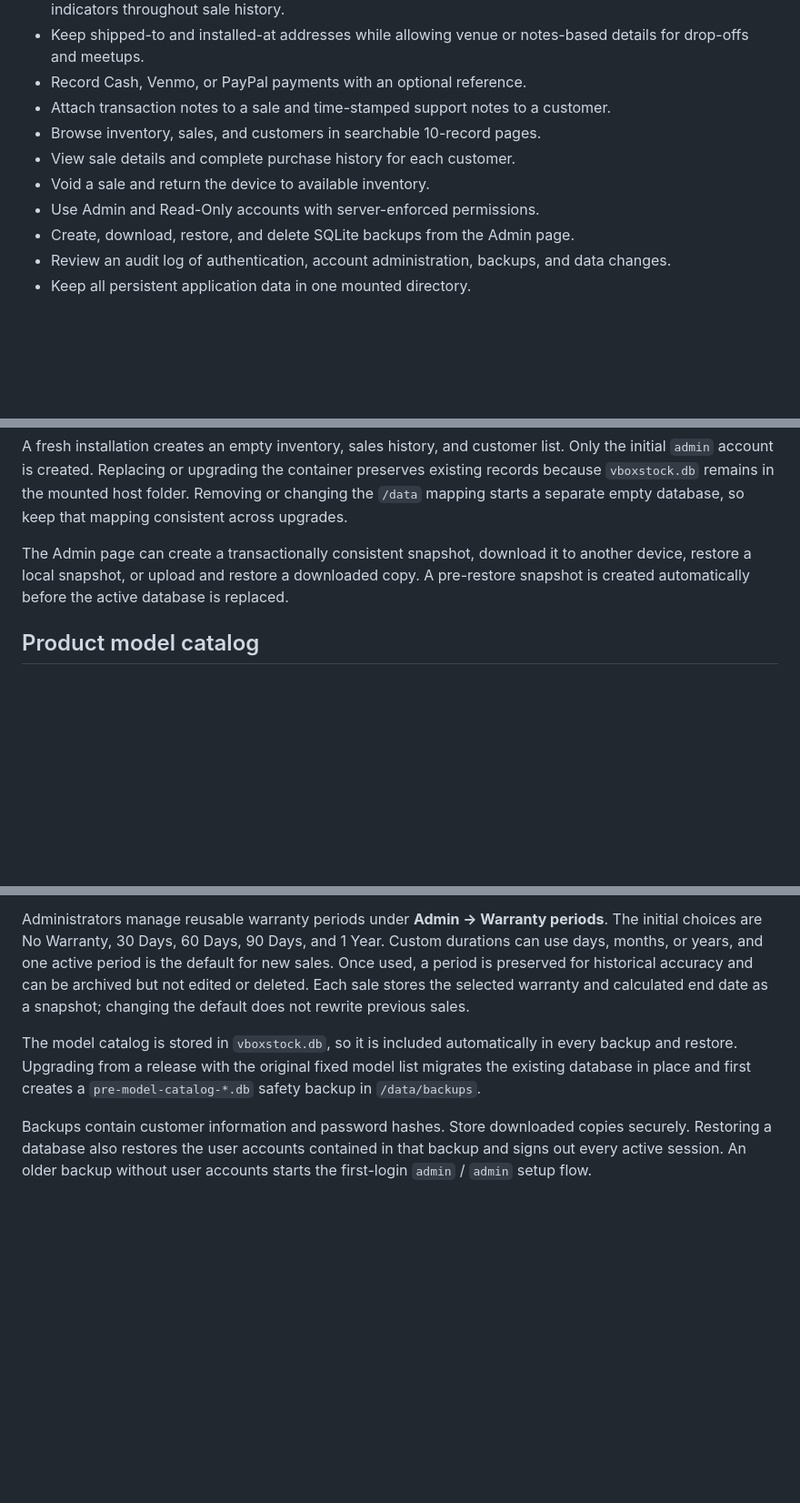
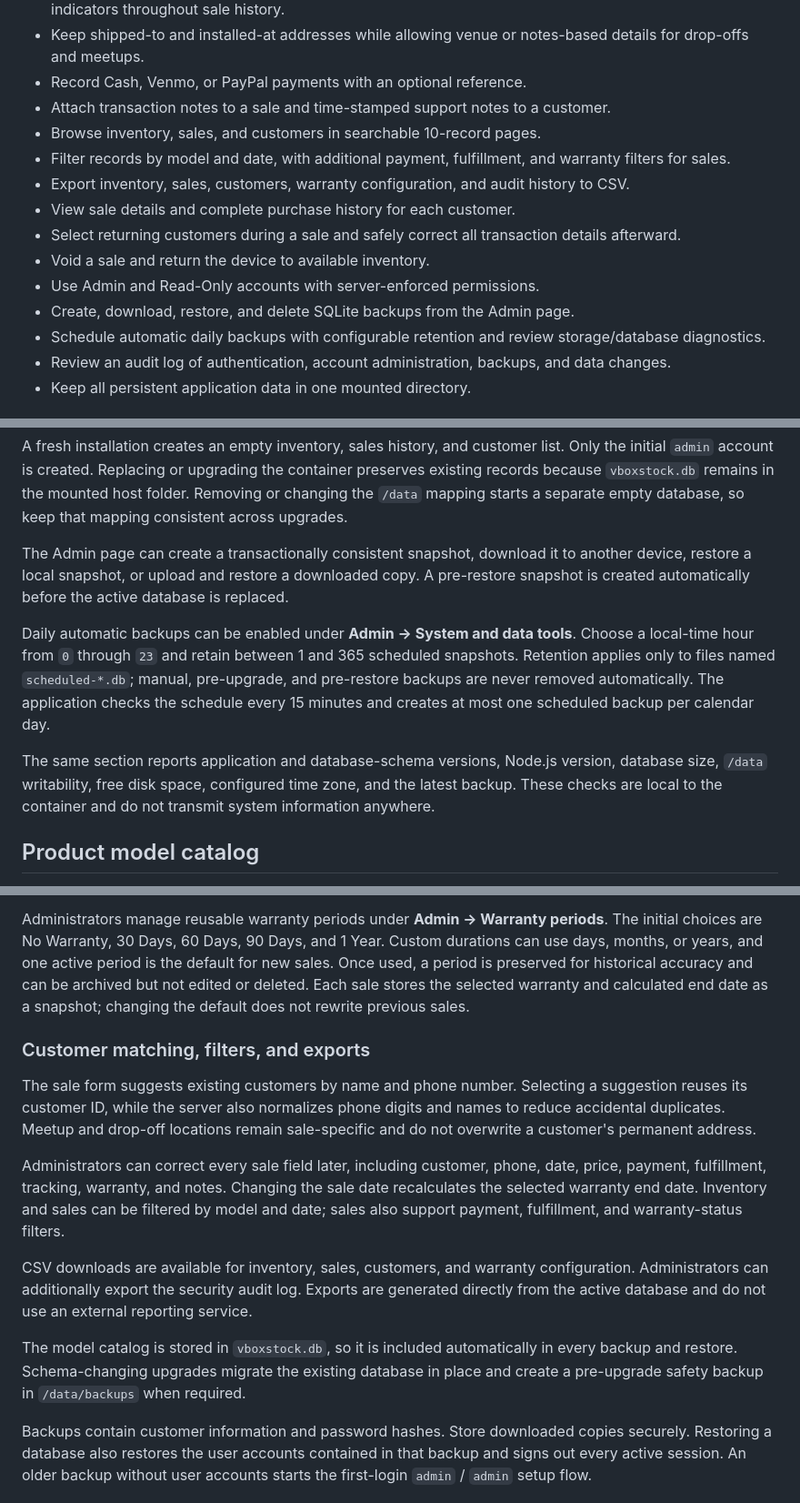
Before and after one commit to mfwadejr/vboxstock, a Markdown page: README.md, 3 parts joined by grey strips. Shown: that part at 91% size. Drawn GitHub-style; blank space fills up the shorter version.

Commit message:
Release v3.3.0 operational polish

```diff
--- a/README.md
+++ b/README.md
@@ -33,10 +33,14 @@ General inventory tools can be larger and more complicated than a small reseller
 - Record Cash, Venmo, or PayPal payments with an optional reference.
 - Attach transaction notes to a sale and time-stamped support notes to a customer.
 - Browse inventory, sales, and customers in searchable 10-record pages.
+- Filter records by model and date, with additional payment, fulfillment, and warranty filters for sales.
+- Export inventory, sales, customers, warranty configuration, and audit history to CSV.
 - View sale details and complete purchase history for each customer.
+- Select returning customers during a sale and safely correct all transaction details afterward.
 - Void a sale and return the device to available inventory.
 - Use Admin and Read-Only accounts with server-enforced permissions.
 - Create, download, restore, and delete SQLite backups from the Admin page.
+- Schedule automatic daily backups with configurable retention and review storage/database diagnostics.
 - Review an audit log of authentication, account administration, backups, and data changes.
 - Keep all persistent application data in one mounted directory.
 
@@ -209,6 +221,10 @@ A fresh installation creates an empty inventory, sales history, and customer lis
 
 The Admin page can create a transactionally consistent snapshot, download it to another device, restore a local snapshot, or upload and restore a downloaded copy. A pre-restore snapshot is created automatically before the active database is replaced.
 
+Daily automatic backups can be enabled under **Admin → System and data tools**. Choose a local-time hour from `0` through `23` and retain between 1 and 365 scheduled snapshots. Retention applies only to files named `scheduled-*.db`; manual, pre-upgrade, and pre-restore backups are never removed automatically. The application checks the schedule every 15 minutes and creates at most one scheduled backup per calendar day.
+
+The same section reports application and database-schema versions, Node.js version, database size, `/data` writability, free disk space, configured time zone, and the latest backup. These checks are local to the container and do not transmit system information anywhere.
+
 ## Product model catalog
 
 Administrators manage product models from **Admin → Product models**. Active models appear alphabetically in the Receive Product dropdown. Archiving a model removes it from that dropdown but does not change existing inventory, sales, customer history, or reports. Available units that use an archived model can still be sold, and an archived model can be reactivated at any time.
@@ -223,7 +239,15 @@ Shipped sales support UPS, FedEx, USPS, or Other, an optional tracking number, a
 
 Administrators manage reusable warranty periods under **Admin → Warranty periods**. The initial choices are No Warranty, 30 Days, 60 Days, 90 Days, and 1 Year. Custom durations can use days, months, or years, and one active period is the default for new sales. Once used, a period is preserved for historical accuracy and can be archived but not edited or deleted. Each sale stores the selected warranty and calculated end date as a snapshot; changing the default does not rewrite previous sales.
 
-The model catalog is stored in `vboxstock.db`, so it is included automatically in every backup and restore. Upgrading from a release with the original fixed model list migrates the existing database in place and first creates a `pre-model-catalog-*.db` safety backup in `/data/backups`.
+### Customer matching, filters, and exports
+
+The sale form suggests existing customers by name and phone number. Selecting a suggestion reuses its customer ID, while the server also normalizes phone digits and names to reduce accidental duplicates. Meetup and drop-off locations remain sale-specific and do not overwrite a customer's permanent address.
+
+Administrators can correct every sale field later, including customer, phone, date, price, payment, fulfillment, tracking, warranty, and notes. Changing the sale date recalculates the selected warranty end date. Inventory and sales can be filtered by model and date; sales also support payment, fulfillment, and warranty-status filters.
+
+CSV downloads are available for inventory, sales, customers, and warranty configuration. Administrators can additionally export the security audit log. Exports are generated directly from the active database and do not use an external reporting service.
+
+The model catalog is stored in `vboxstock.db`, so it is included automatically in every backup and restore. Schema-changing upgrades migrate the existing database in place and create a pre-upgrade safety backup in `/data/backups` when required.
 
 Backups contain customer information and password hashes. Store downloaded copies securely. Restoring a database also restores the user accounts contained in that backup and signs out every active session. An older backup without user accounts starts the first-login `admin` / `admin` setup flow.
 
```
Also changed, not shown: other parts of README.md (+8 -0 lines), CHANGELOG.md (+12 -0 lines), docs/screenshots/admin-system-backups.png (added), docs/screenshots/sales-filters.png (added), 8 other files.
